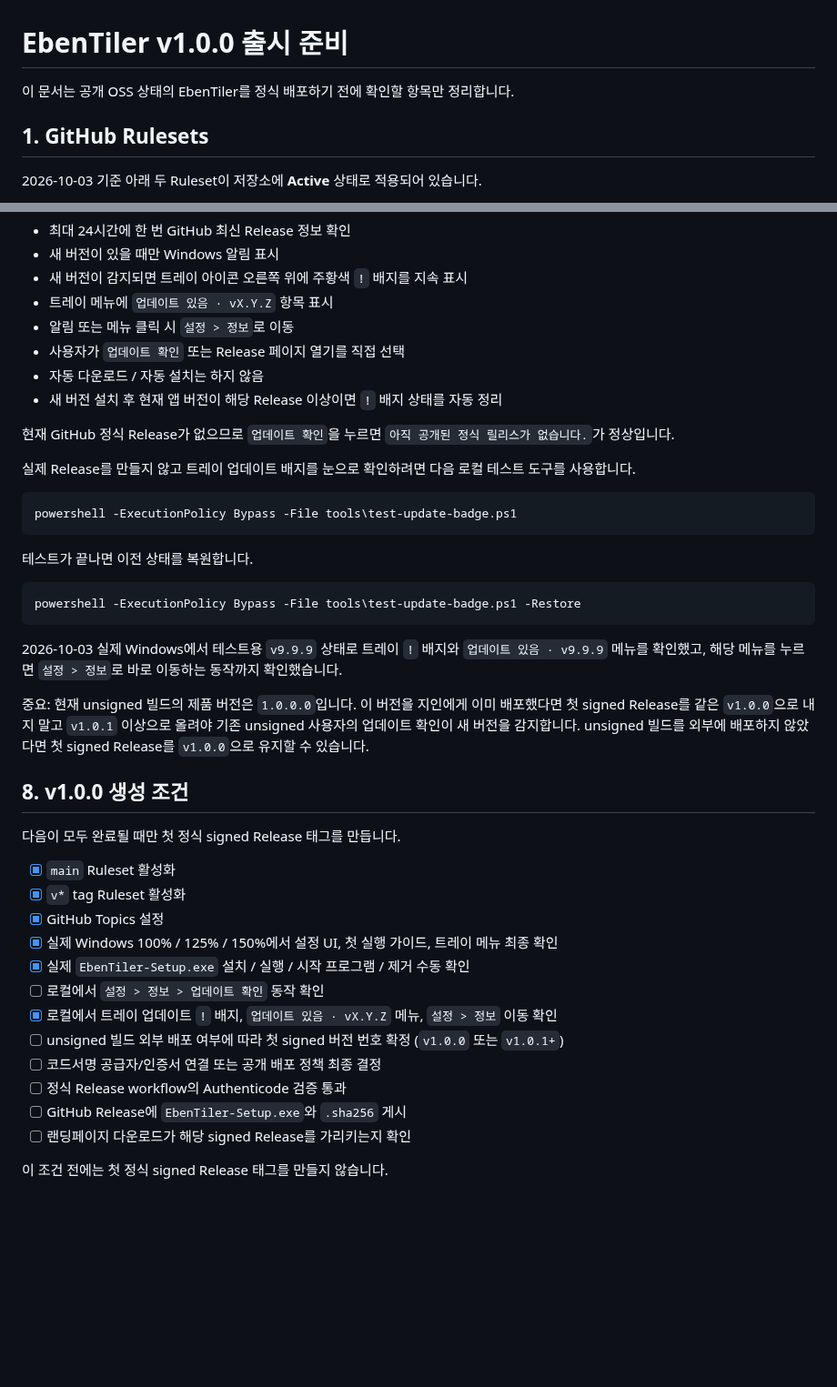
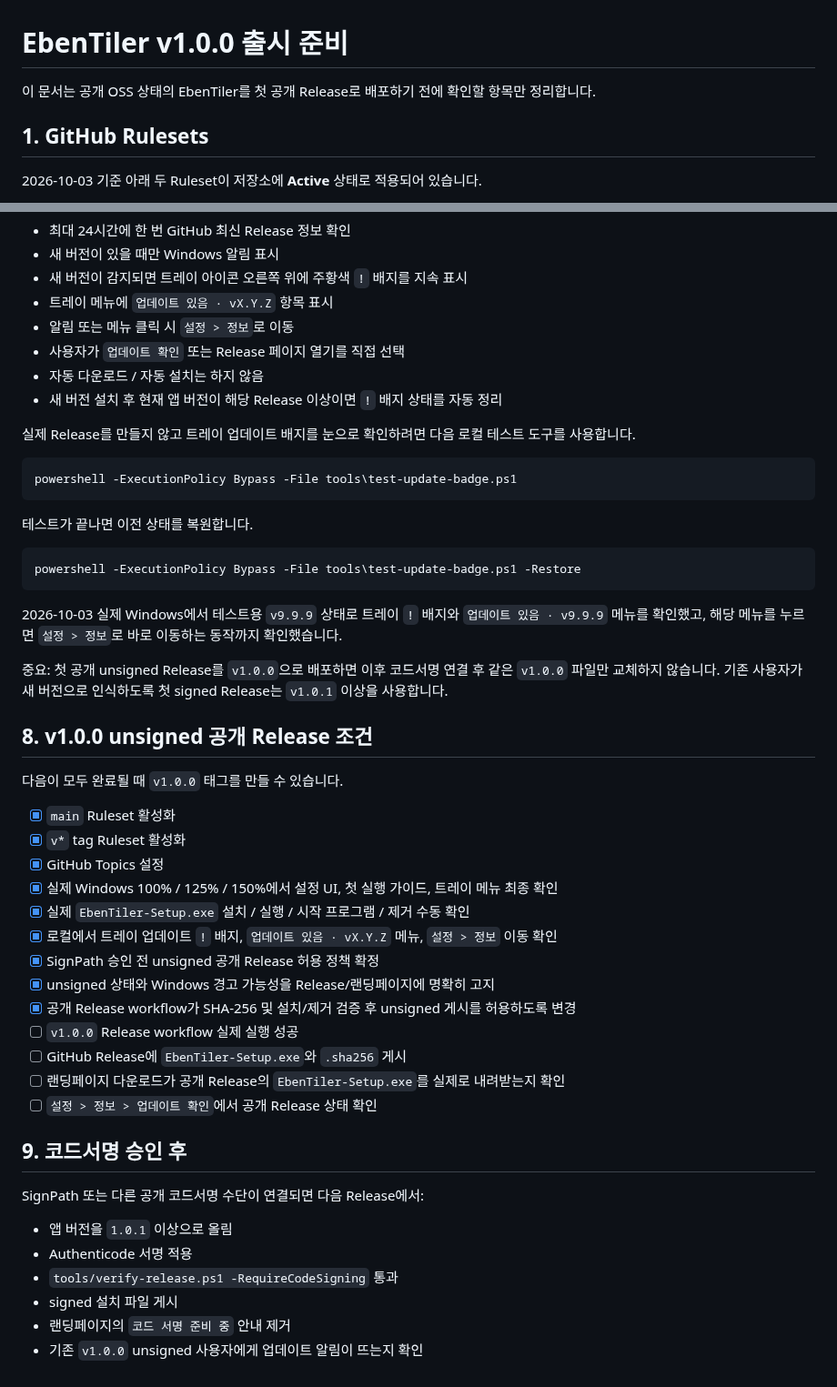
Before and after one commit to Eben-Builds/EbenTiler-for-Windows, a Markdown page: docs/RELEASE_READINESS.md, 2 parts joined by grey strips. Shown at 91% size. GitHub-like rendering; blank space fills up the shorter version.

Commit message:
Switch release readiness to unsigned-first policy

````diff
--- a/docs/RELEASE_READINESS.md
+++ b/docs/RELEASE_READINESS.md
@@ -1,6 +1,6 @@
 # EbenTiler v1.0.0 출시 준비
 
-이 문서는 공개 OSS 상태의 EbenTiler를 정식 배포하기 전에 확인할 항목만 정리합니다.
+이 문서는 공개 OSS 상태의 EbenTiler를 첫 공개 Release로 배포하기 전에 확인할 항목만 정리합니다.
 
 ## 1. GitHub Rulesets
 
@@ -108,8 +112,6 @@ EbenTiler는 자동 설치 대신 다음 흐름을 사용합니다.
 - 자동 다운로드 / 자동 설치는 하지 않음
 - 새 버전 설치 후 현재 앱 버전이 해당 Release 이상이면 `!` 배지 상태를 자동 정리
 
-현재 GitHub 정식 Release가 없으므로 `업데이트 확인`을 누르면 `아직 공개된 정식 릴리스가 없습니다.`가 정상입니다.
-
 실제 Release를 만들지 않고 트레이 업데이트 배지를 눈으로 확인하려면 다음 로컬 테스트 도구를 사용합니다.
 
 ```powershell
@@ -124,23 +126,33 @@ powershell -ExecutionPolicy Bypass -File tools\test-update-badge.ps1 -Restore
 
 2026-10-03 실제 Windows에서 테스트용 `v9.9.9` 상태로 트레이 `!` 배지와 `업데이트 있음 · v9.9.9` 메뉴를 확인했고, 해당 메뉴를 누르면 `설정 > 정보`로 바로 이동하는 동작까지 확인했습니다.
 
-중요: 현재 unsigned 빌드의 제품 버전은 `1.0.0.0`입니다. 이 버전을 지인에게 이미 배포했다면 첫 signed Release를 같은 `v1.0.0`으로 내지 말고 `v1.0.1` 이상으로 올려야 기존 unsigned 사용자의 업데이트 확인이 새 버전을 감지합니다. unsigned 빌드를 외부에 배포하지 않았다면 첫 signed Release를 `v1.0.0`으로 유지할 수 있습니다.
+중요: 첫 공개 unsigned Release를 `v1.0.0`으로 배포하면 이후 코드서명 연결 후 같은 `v1.0.0` 파일만 교체하지 않습니다. 기존 사용자가 새 버전으로 인식하도록 첫 signed Release는 `v1.0.1` 이상을 사용합니다.
 
-## 8. v1.0.0 생성 조건
+## 8. v1.0.0 unsigned 공개 Release 조건
 
-다음이 모두 완료될 때만 첫 정식 signed Release 태그를 만듭니다.
+다음이 모두 완료될 때 `v1.0.0` 태그를 만들 수 있습니다.
 
 - [x] `main` Ruleset 활성화
 - [x] `v*` tag Ruleset 활성화
 - [x] GitHub Topics 설정
 - [x] 실제 Windows 100% / 125% / 150%에서 설정 UI, 첫 실행 가이드, 트레이 메뉴 최종 확인
 - [x] 실제 `EbenTiler-Setup.exe` 설치 / 실행 / 시작 프로그램 / 제거 수동 확인
-- [ ] 로컬에서 `설정 > 정보 > 업데이트 확인` 동작 확인
 - [x] 로컬에서 트레이 업데이트 `!` 배지, `업데이트 있음 · vX.Y.Z` 메뉴, `설정 > 정보` 이동 확인
-- [ ] unsigned 빌드 외부 배포 여부에 따라 첫 signed 버전 번호 확정 (`v1.0.0` 또는 `v1.0.1+`)
-- [ ] 코드서명 공급자/인증서 연결 또는 공개 배포 정책 최종 결정
-- [ ] 정식 Release workflow의 Authenticode 검증 통과
+- [x] SignPath 승인 전 unsigned 공개 Release 허용 정책 확정
+- [x] unsigned 상태와 Windows 경고 가능성을 Release/랜딩페이지에 명확히 고지
+- [x] 공개 Release workflow가 SHA-256 및 설치/제거 검증 후 unsigned 게시를 허용하도록 변경
+- [ ] `v1.0.0` Release workflow 실제 실행 성공
 - [ ] GitHub Release에 `EbenTiler-Setup.exe`와 `.sha256` 게시
-- [ ] 랜딩페이지 다운로드가 해당 signed Release를 가리키는지 확인
+- [ ] 랜딩페이지 다운로드가 공개 Release의 `EbenTiler-Setup.exe`를 실제로 내려받는지 확인
+- [ ] `설정 > 정보 > 업데이트 확인`에서 공개 Release 상태 확인
 
-이 조건 전에는 첫 정식 signed Release 태그를 만들지 않습니다.
+## 9. 코드서명 승인 후
+
+SignPath 또는 다른 공개 코드서명 수단이 연결되면 다음 Release에서:
+
+- 앱 버전을 `1.0.1` 이상으로 올림
+- Authenticode 서명 적용
+- `tools/verify-release.ps1 -RequireCodeSigning` 통과
+- signed 설치 파일 게시
+- 랜딩페이지의 `코드 서명 준비 중` 안내 제거
+- 기존 `v1.0.0` unsigned 사용자에게 업데이트 알림이 뜨는지 확인
````
Also changed, not shown: other parts of docs/RELEASE_READINESS.md (+10 -6 lines).
